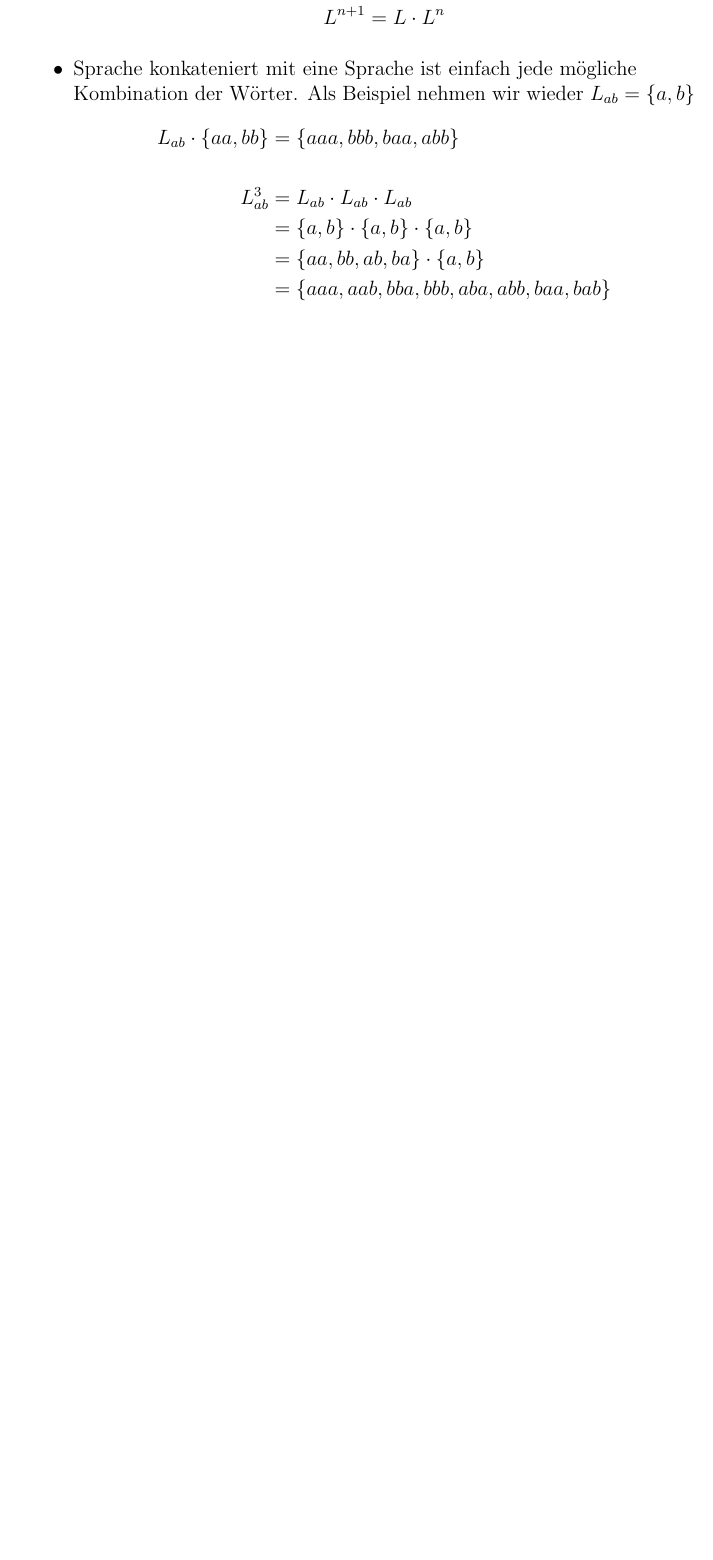
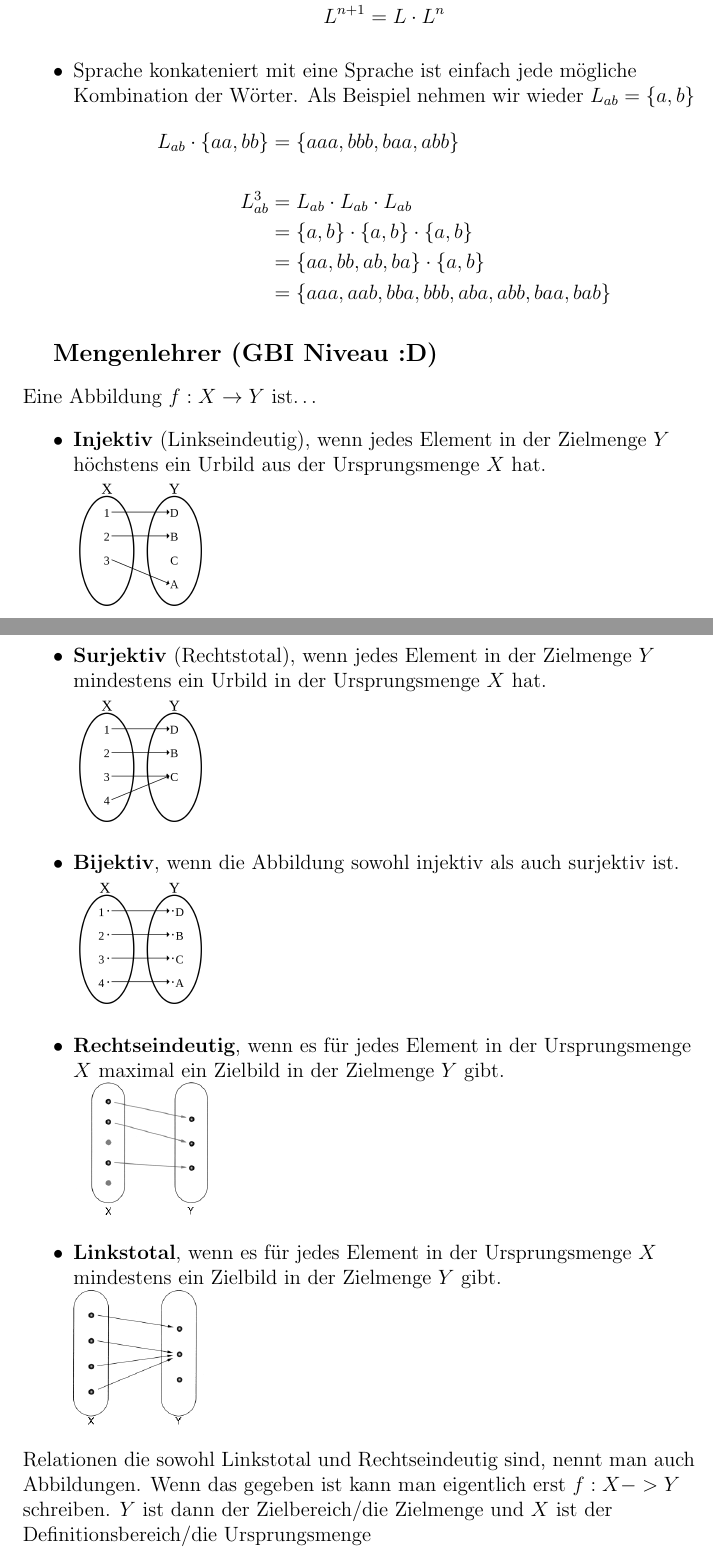
Before and after one commit to Nirusu99/examprep_info_1, a LaTeX document (gbi/GBI_def.tex): part of page 1 of 7 before the commit and two parts of pages 1 and 2 of 8 after it, the two joined at a grey line, cut so that both start at the same text, the shorter picture padded with empty space. Compiled offline with pdfLaTeX.

Commit message:
Added Mengenlehrer

```diff
--- a/gbi/GBI_def.tex
+++ b/gbi/GBI_def.tex
@@ -28,6 +28,25 @@
             &= \{aaa,aab,bba,bbb,aba,abb,baa,bab\}
         \end{align*}
     \end{itemize}
+\end{flushleft}
+\large\subparagraph{\large Mengenlehrer (GBI Niveau :D)}
+\normalsize
+\begin{flushleft}
+    Eine Abbildung $f: X \rightarrow Y$ ist\dots
+    \begin{itemize}
+        \item \textbf{Injektiv} (Linkseindeutig), wenn jedes Element in der Zielmenge $Y$ höchstens ein Urbild aus der Ursprungsmenge $X$ hat. \\
+        \includegraphics[width=0.2\textwidth]{injektiv.png} \pagebreak
+        \item \textbf{Surjektiv} (Rechtstotal), wenn jedes Element in der Zielmenge $Y$ mindestens ein Urbild in der Ursprungsmenge $X$ hat. \\
+        \includegraphics[width=0.2\textwidth]{surjektiv.png}
+        \item \textbf{Bijektiv}, wenn die Abbildung sowohl injektiv als auch surjektiv ist. \\
+        \includegraphics[width=0.2\textwidth]{bijektiv.png}
+        \item \textbf{Rechtseindeutig}, wenn es für jedes Element in der Ursprungsmenge $X$ maximal ein Zielbild in der Zielmenge $Y$ gibt. \\
+        \includegraphics[width=0.2\textwidth]{rechtseindeutig.png}
+        \item \textbf{Linkstotal}, wenn es für jedes Element in der Ursprungsmenge $X$ mindestens ein Zielbild in der Zielmenge $Y$ gibt. \\
+        \includegraphics[width=0.2\textwidth]{linkstotal.png}
+    \end{itemize}
+    Relationen die sowohl Linkstotal und Rechtseindeutig sind, nennt man auch Abbildungen. Wenn das gegeben ist kann man eigentlich erst $f: X -> Y$ schreiben.
+    $Y$ ist dann der Zielbereich/die Zielmenge und $X$ ist der Definitionsbereich/die Ursprungsmenge
 \end{flushleft}
 \large\subparagraph{\large RegEx}
 \normalsize
```
Also changed, not shown: gbi/GBI_def.pdf, gbi/bijektiv.png (added), gbi/injektiv.png (added), gbi/linkstotal.png (added), gbi/rechtseindeutig.png (added), gbi/surjektiv.png (added).
